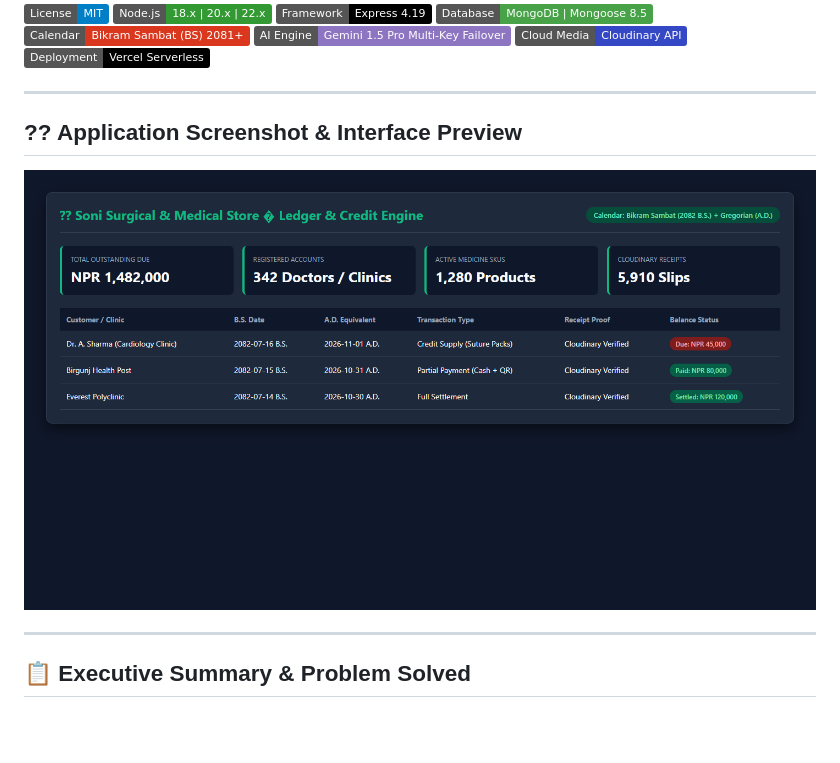
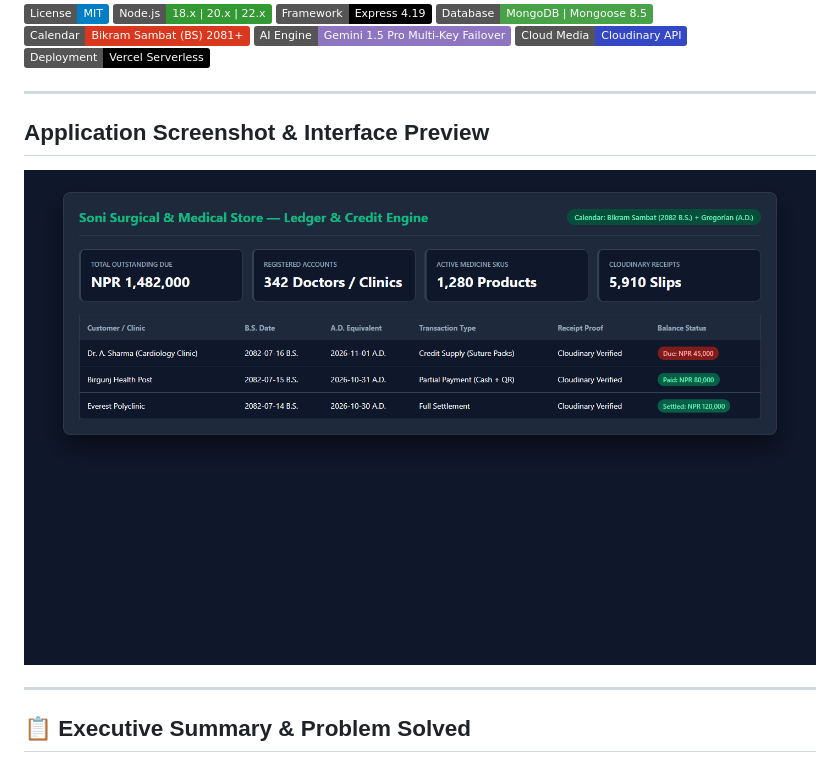
Before and after one commit to dhrub4545/sonisurgical-backend, a Markdown page: README.md, the part around the change. Rendered like a GitHub page; pictures changed too: assets/screenshot.png; badges without logos; blank space fills up the shorter version.

Commit message:
fix(docs): update verified high-resolution application screenshots and clean markdown encoding

```diff
--- a/README.md
+++ b/README.md
@@ -11,7 +11,7 @@
 
 ---
 
-## ?? Application Screenshot & Interface Preview
+## Application Screenshot & Interface Preview
 
 <div align="center">
   <img src="./assets/screenshot.png" alt="Application Interface Preview" width="850" style="border-radius: 8px; box-shadow: 0 4px 20px rgba(0,0,0,0.15);" />
```
